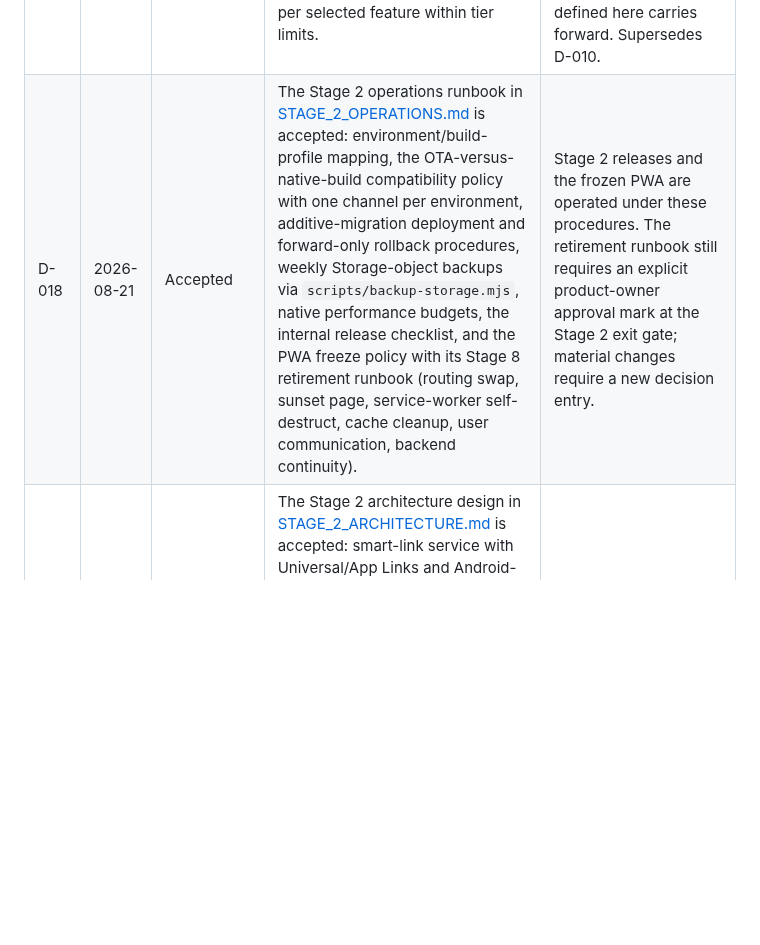
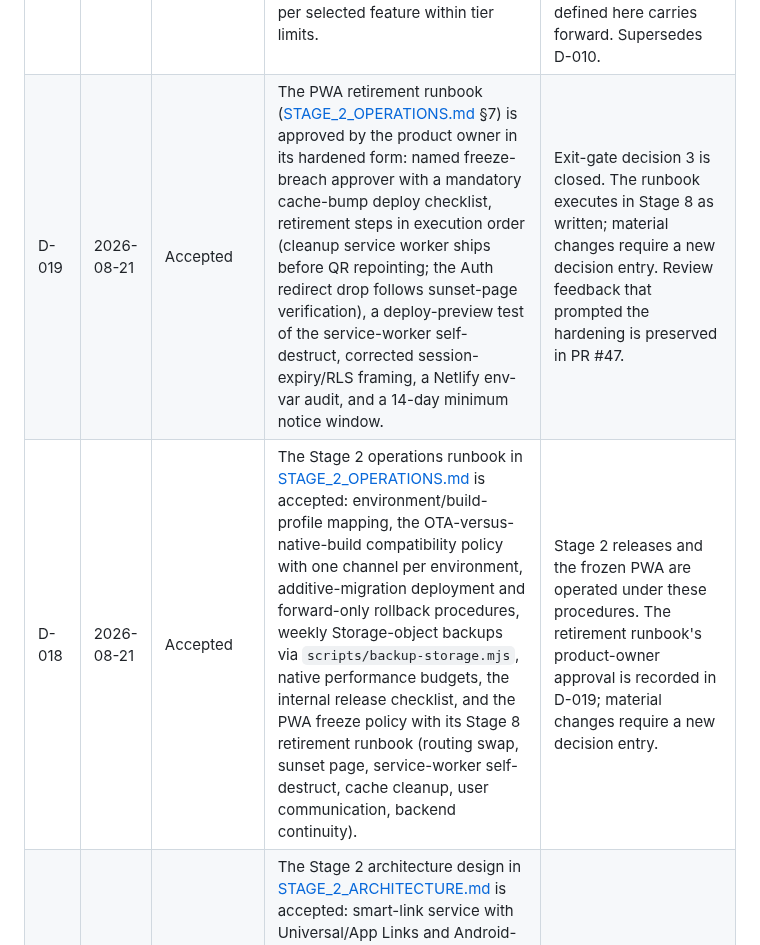
Before and after one commit to aizquier97-hub/Project-Bookmarkt, a Markdown page: docs/DECISION_LOG.md, the part around the change. GitHub-like rendering; blank space fills up the shorter version.

Commit message:
Record D-019: product-owner approval of the PWA retirement runbook
Co-authored-by: Copilot App <223556219+Copilot@users.noreply.github.com>

```diff
--- a/docs/DECISION_LOG.md
+++ b/docs/DECISION_LOG.md
@@ -16,7 +16,8 @@ implementation choices may use separate Architecture Decision Records later.
 | D-009 | 2026-08-16 | Superseded | Bookmarkt v1 limits AI to three paid capabilities: AI text summary, AI character mapping, and AI image generation. The backend must verify the authenticated user's active paid tier, requested feature entitlement, and quota before any provider call. | Superseded by D-010, which preserves these controls and fixes the exact cumulative tier assignments. |
 | D-010 | 2026-08-16 | Superseded | Bookmarkt has three cumulative paid tiers: Base includes AI Summary only; Base+ includes AI Summary and AI Character Mapping; Ultimate includes all Base+ features plus AI Image Generation. When no paid subscription is active, the app displays all three tiers. A verified purchase enters the paid stream; no selection or a canceled/failed/abandoned purchase returns to manual entry. | Superseded by D-011, which preserves the fixed tier ladder and defines simultaneous multi-feature generation. |
 | D-011 | 2026-08-16 | Superseded | Paid tiers authorize feature sets in one generation session, not an either/or workflow. Base generates AI Summary. Base+ may generate Summary, Character Mapping, or both together. Ultimate may generate any one, any two, or all three entitled features together. The user controls amount/detail per selected feature within tier limits. | Superseded by D-012, which removes AI-generated content from the product entirely and replaces the tier ladder with a single AI Reading Companion subscription. The server-authoritative entitlement rigor defined here carries forward. Supersedes D-010. |
-| D-018 | 2026-08-21 | Accepted | The Stage 2 operations runbook in [STAGE_2_OPERATIONS.md](STAGE_2_OPERATIONS.md) is accepted: environment/build-profile mapping, the OTA-versus-native-build compatibility policy with one channel per environment, additive-migration deployment and forward-only rollback procedures, weekly Storage-object backups via `scripts/backup-storage.mjs`, native performance budgets, the internal release checklist, and the PWA freeze policy with its Stage 8 retirement runbook (routing swap, sunset page, service-worker self-destruct, cache cleanup, user communication, backend continuity). | Stage 2 releases and the frozen PWA are operated under these procedures. The retirement runbook still requires an explicit product-owner approval mark at the Stage 2 exit gate; material changes require a new decision entry. |
+| D-019 | 2026-08-21 | Accepted | The PWA retirement runbook ([STAGE_2_OPERATIONS.md](STAGE_2_OPERATIONS.md) §7) is approved by the product owner in its hardened form: named freeze-breach approver with a mandatory cache-bump deploy checklist, retirement steps in execution order (cleanup service worker ships before QR repointing; the Auth redirect drop follows sunset-page verification), a deploy-preview test of the service-worker self-destruct, corrected session-expiry/RLS framing, a Netlify env-var audit, and a 14-day minimum notice window. | Exit-gate decision 3 is closed. The runbook executes in Stage 8 as written; material changes require a new decision entry. Review feedback that prompted the hardening is preserved in PR #47. |
+| D-018 | 2026-08-21 | Accepted | The Stage 2 operations runbook in [STAGE_2_OPERATIONS.md](STAGE_2_OPERATIONS.md) is accepted: environment/build-profile mapping, the OTA-versus-native-build compatibility policy with one channel per environment, additive-migration deployment and forward-only rollback procedures, weekly Storage-object backups via `scripts/backup-storage.mjs`, native performance budgets, the internal release checklist, and the PWA freeze policy with its Stage 8 retirement runbook (routing swap, sunset page, service-worker self-destruct, cache cleanup, user communication, backend continuity). | Stage 2 releases and the frozen PWA are operated under these procedures. The retirement runbook's product-owner approval is recorded in D-019; material changes require a new decision entry. |
 | D-017 | 2026-08-21 | Accepted | The Stage 2 architecture design in [STAGE_2_ARCHITECTURE.md](STAGE_2_ARCHITECTURE.md) is accepted: smart-link service with Universal/App Links and Android-only deferred deep links, twelve typed domain modules isolating Supabase, a server-authoritative companion entitlement boundary free capture never touches, the seven-point companion session contract, environment/secret/deployment ownership, and a single-repository layout with the Expo app under `app/`. | These constraints govern the Stage 2 scaffold and all native feature work. Material changes to any section require a new decision entry. |
 | D-016 | 2026-08-21 | Accepted | Voice transcription runs on-device using the platform speech recognizers (iOS Speech framework, Android SpeechRecognizer) - no cloud transcription provider. Raw audio is kept only transiently on-device until the reader reviews and confirms the transcript, is never uploaded, and is deleted after confirmation or discard. The verbatim raw transcript is stored alongside the punctuation-and-casing-only cleaned text in the reader's entry rows, per the roadmap capture contract. If the OS recognizer is unavailable or requires network the app degrades gracefully to typed entry. | Zero per-minute transcription cost and no audio leaving the device (privacy principle). Accuracy is bounded by platform recognizers; revisit with a new decision if reader-confirmed accuracy proves inadequate. Transcription quality differences across devices become a Stage 3 UX-testing concern. |
 | D-015 | 2026-08-21 | Accepted | Each physical bookmark carries a globally unique ID in its QR URL (still a Bookmarkt-controlled smart link per D-008). A bookmark is claimed into one account and linked to exactly one book at a time. Scanning a linked bookmark opens the app directly to that book's capture screen. The link is editable for the life of the bookmark: the owner can unlink it from a finished or dropped book and relink it to any other book in their library (Neuromancer today, Don Quixote tomorrow). Unlinked or unclaimed scans fall back to the claim/link flow after authentication; uninstalled scans follow D-008 store routing. | The data model gains a bookmarks domain: registry of manufactured IDs, claim, link, unlink, relink, and audit history. Manufacturing must print unique codes with batch tracking. In-app capture never requires a bookmark: scanning is an accelerator, and every capture feature remains reachable without one (free-capture principle). Cross-account transfer/resale and lost-bookmark replacement flows are deferred to a later decision; the ID registry designed here must not preclude them. |
```
Also changed, not shown: docs/STAGE_2_EXIT_REVIEW.md (+5 -4 lines).
